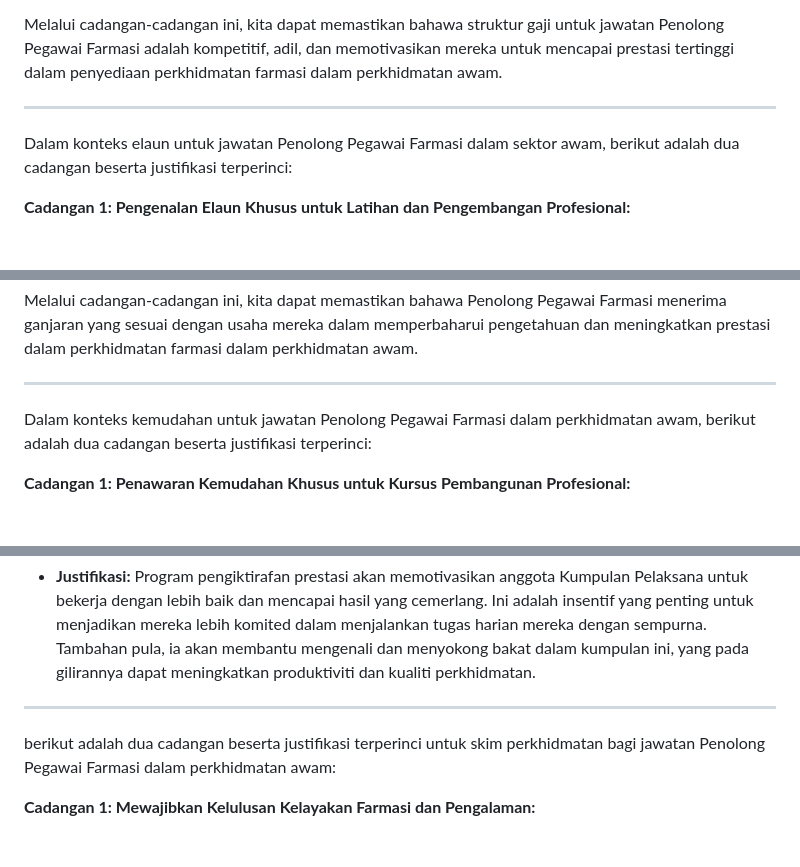
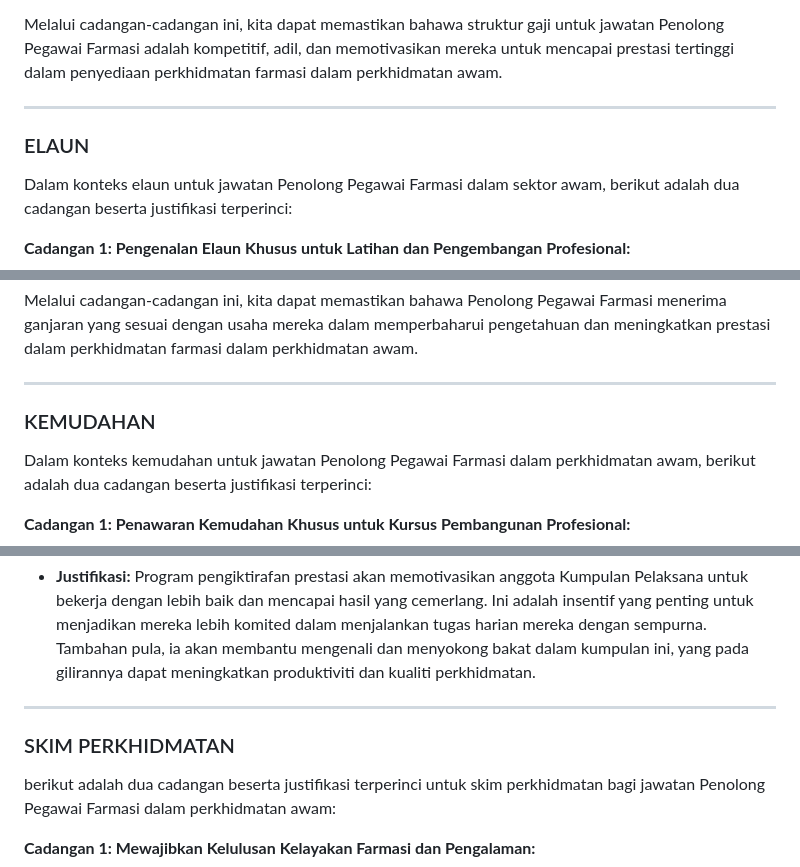
Before and after one commit to syarief02/sspa, a Markdown page: README.md, 3 parts joined by grey strips. Drawn GitHub-style; blank space fills up the shorter version.

```diff
--- a/README.md
+++ b/README.md
@@ -15,6 +18,7 @@ Dalam konteks struktur gaji untuk jawatan Penolong Pegawai Farmasi dalam sektor
 Melalui cadangan-cadangan ini, kita dapat memastikan bahawa struktur gaji untuk jawatan Penolong Pegawai Farmasi adalah kompetitif, adil, dan memotivasikan mereka untuk mencapai prestasi tertinggi dalam penyediaan perkhidmatan farmasi dalam perkhidmatan awam.
 
 ***
+### ELAUN
 Dalam konteks elaun untuk jawatan Penolong Pegawai Farmasi dalam sektor awam, berikut adalah dua cadangan beserta justifikasi terperinci:
 
 **Cadangan 1: Pengenalan Elaun Khusus untuk Latihan dan Pengembangan Profesional:**
@@ -31,6 +35,8 @@ Dalam konteks elaun untuk jawatan Penolong Pegawai Farmasi dalam sektor awam, be
 
 Melalui cadangan-cadangan ini, kita dapat memastikan bahawa Penolong Pegawai Farmasi menerima ganjaran yang sesuai dengan usaha mereka dalam memperbaharui pengetahuan dan meningkatkan prestasi dalam perkhidmatan farmasi dalam perkhidmatan awam.
 ***
+
+### KEMUDAHAN
 Dalam konteks kemudahan untuk jawatan Penolong Pegawai Farmasi dalam perkhidmatan awam, berikut adalah dua cadangan beserta justifikasi terperinci:
 
 **Cadangan 1: Penawaran Kemudahan Khusus untuk Kursus Pembangunan Profesional:**
@@ -62,7 +70,7 @@ berikut adalah dua cadangan beserta justifikasi untuk Kumpulan Pelaksana dalam s
 
 - **Justifikasi:** Program pengiktirafan prestasi akan memotivasikan anggota Kumpulan Pelaksana untuk bekerja dengan lebih baik dan mencapai hasil yang cemerlang. Ini adalah insentif yang penting untuk menjadikan mereka lebih komited dalam menjalankan tugas harian mereka dengan sempurna. Tambahan pula, ia akan membantu mengenali dan menyokong bakat dalam kumpulan ini, yang pada gilirannya dapat meningkatkan produktiviti dan kualiti perkhidmatan.
 ***
-
+### SKIM PERKHIDMATAN
 berikut adalah dua cadangan beserta justifikasi terperinci untuk skim perkhidmatan bagi jawatan Penolong Pegawai Farmasi dalam perkhidmatan awam:
 
 **Cadangan 1: Mewajibkan Kelulusan Kelayakan Farmasi dan Pengalaman:**
```
Also changed, not shown: other parts of README.md (+12 -15 lines).
